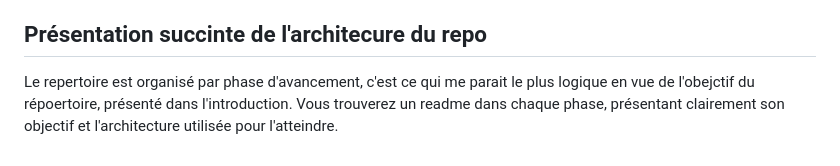
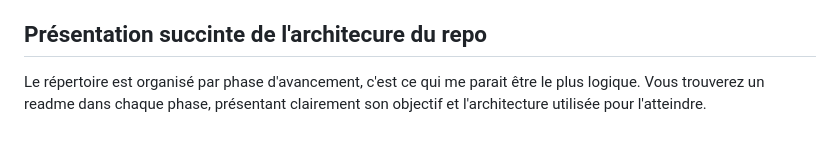
Before and after one commit to Nicolas-cst/AWS-Honeypot, a Markdown page: MAIN_README.md, the part around the change. GitHub-like rendering.

Commit message:
Modification du readme principal

```diff
--- a/MAIN_README.md
+++ b/MAIN_README.md
@@ -57,5 +57,5 @@ Exploiter les données collectées après plusieurs jours/semaines de production
 
 ## Présentation succinte de l'architecure du repo
 
-Le repertoire est organisé par phase d'avancement, c'est ce qui me parait le plus logique en vue de l'obejctif du répoertoire, présenté dans l'introduction.
+Le répertoire est organisé par phase d'avancement, c'est ce qui me parait être le plus logique.
 Vous trouverez un readme dans chaque phase, présentant clairement son objectif et l'architecture utilisée pour l'atteindre.
```
